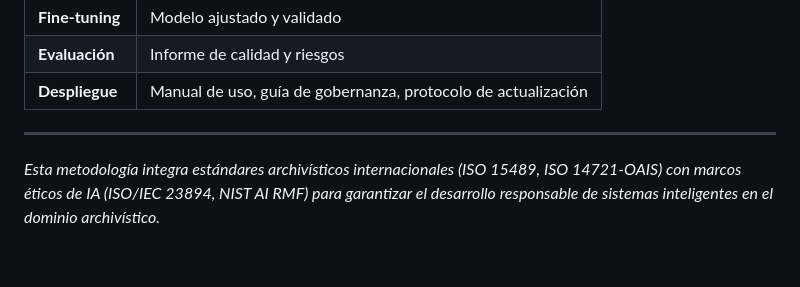
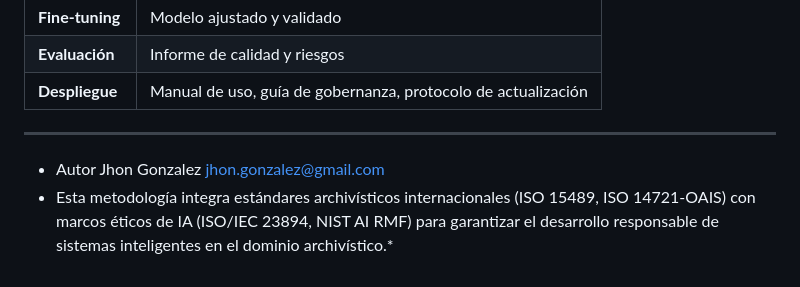
Before and after one commit to gibco/trd_assistant_pilot, a Markdown page: LLM_Archivístico.md, the part around the change. Rendered like a GitHub page.

Commit message:
Update LLM_Archivístico.md
Autoría

```diff
--- a/LLM_Archivístico.md
+++ b/LLM_Archivístico.md
@@ -56,4 +56,5 @@
 | **Despliegue** | Manual de uso, guía de gobernanza, protocolo de actualización |
 
 ---
-*Esta metodología integra estándares archivísticos internacionales (ISO 15489, ISO 14721-OAIS) con marcos éticos de IA (ISO/IEC 23894, NIST AI RMF) para garantizar el desarrollo responsable de sistemas inteligentes en el dominio archivístico.*
+* Autor Jhon Gonzalez jhon.gonzalez@gmail.com
+* Esta metodología integra estándares archivísticos internacionales (ISO 15489, ISO 14721-OAIS) con marcos éticos de IA (ISO/IEC 23894, NIST AI RMF) para garantizar el desarrollo responsable de sistemas inteligentes en el dominio archivístico.*
```
